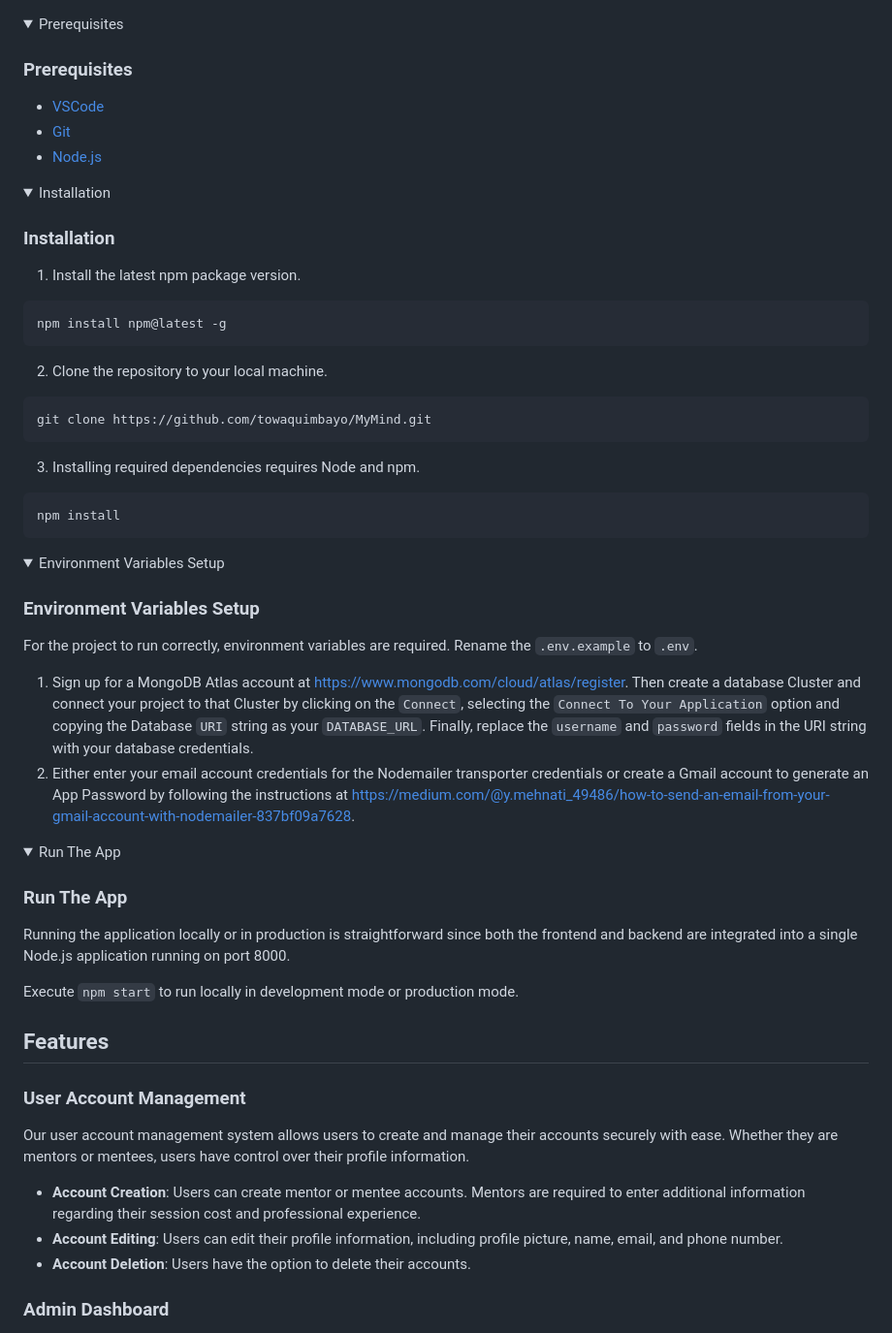
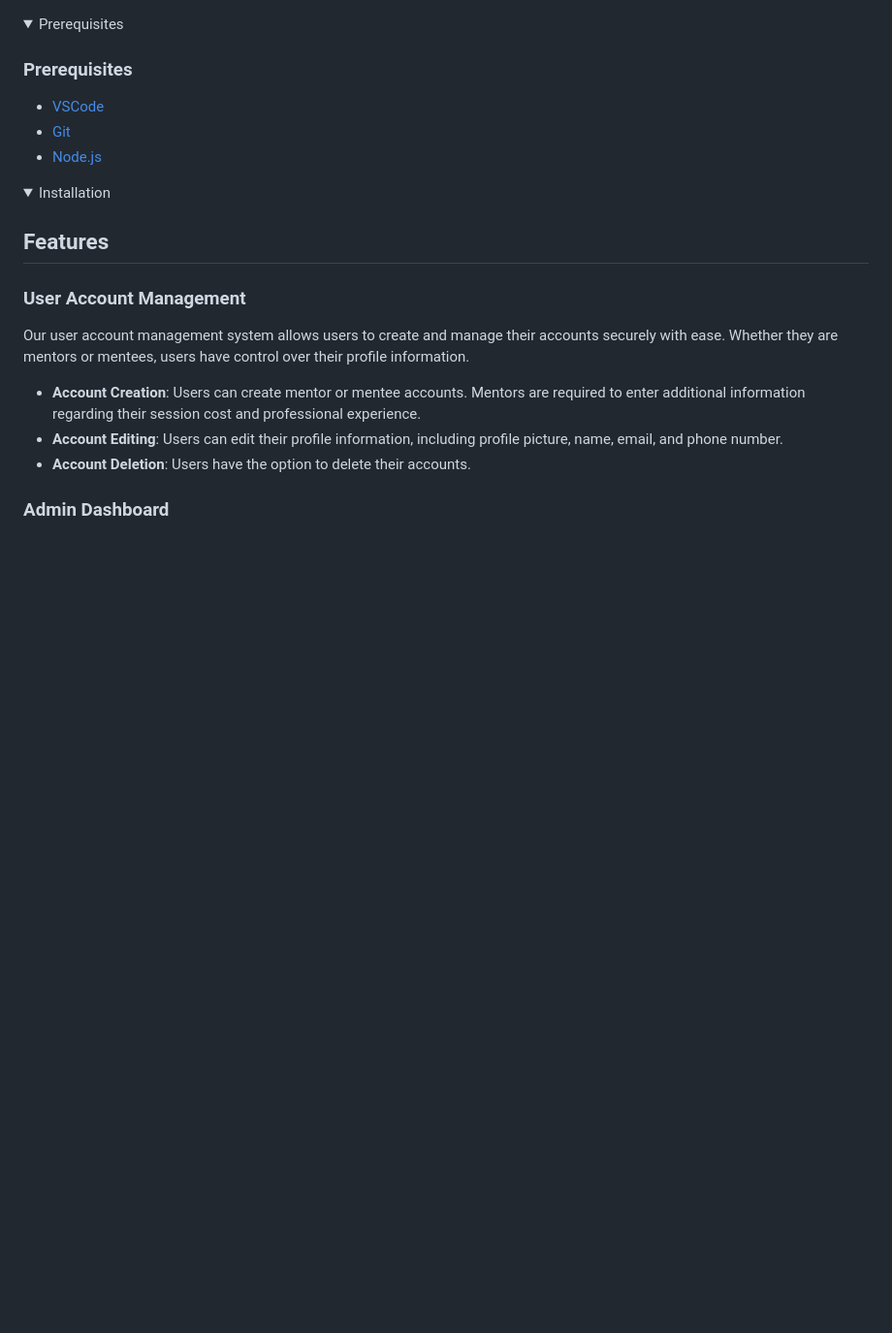
Before and after one commit to hafsa1511/Mentor_Connect, a Markdown page: README.md, the part around the change. Shown: that part at 97% size. Rendered like a GitHub page; folded sections open; blank space fills up the shorter version.

````diff
--- a/README.md
+++ b/README.md
@@ -34,50 +34,6 @@ MentorConnect is an innovative platform designed to bridge the gap between mento
 <details>
   <summary>Installation</summary>
 
-### Installation
-
-1. Install the latest npm package version.
-
-  ```sh
-  npm install npm@latest -g
-  ```
-
-2. Clone the repository to your local machine.
-
-  ```sh
-  git clone https://github.com/towaquimbayo/MyMind.git
-  ```
-
-3. Installing required dependencies requires Node and npm.
-
-  ```sh
-  npm install
-  ```
-
-</details>
-
-<details>
-  <summary>Environment Variables Setup</summary>
-
-### Environment Variables Setup
-
-For the project to run correctly, environment variables are required. Rename the `.env.example` to `.env`.
-
-1. Sign up for a MongoDB Atlas account at <https://www.mongodb.com/cloud/atlas/register>. Then create a database Cluster and connect your project to that Cluster by clicking on the `Connect`, selecting the `Connect To Your Application` option and copying the Database `URI` string as your `DATABASE_URL`. Finally, replace the `username` and `password` fields in the URI string with your database credentials.
-2. Either enter your email account credentials for the Nodemailer transporter credentials or create a Gmail account to generate an App Password by following the instructions at <https://medium.com/@y.mehnati_49486/how-to-send-an-email-from-your-gmail-account-with-nodemailer-837bf09a7628>.
-
-</details>
-
-<details>
-  <summary>Run The App</summary>
-
-### Run The App
-
-Running the application locally or in production is straightforward since both the frontend and backend are integrated into a single Node.js application running on port 8000.
-
-Execute `npm start` to run locally in development mode or production mode.
-
-</details>
 
 ## Features
 
````
